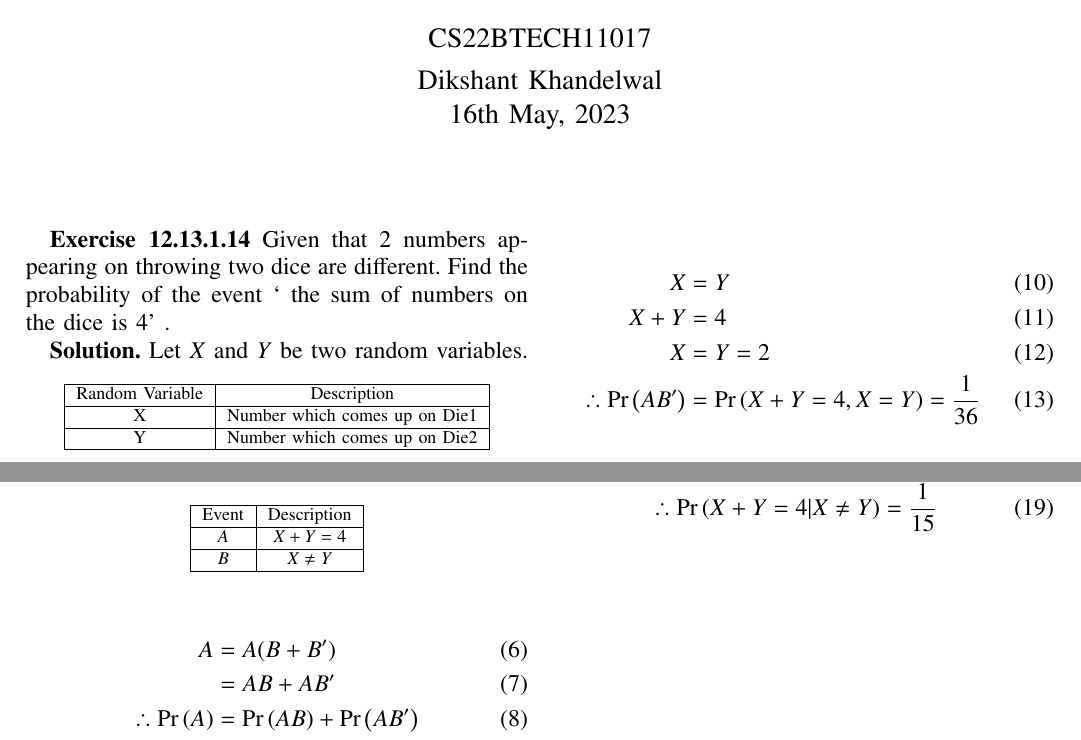
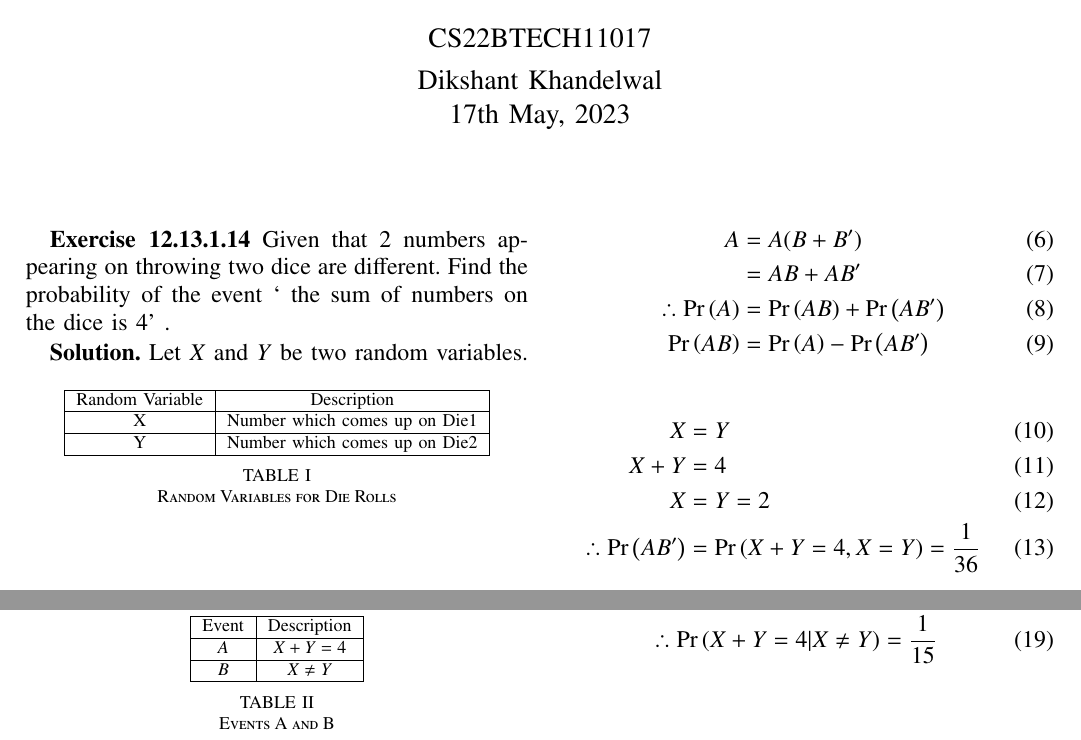
Before and after one commit to DikshantK2004/AI1110, a LaTeX problem sheet (Assignment-3/main.tex): two parts of the page, joined at a grey line, cut so that both start at the same text. Compiled offline with pdfLaTeX.

Commit message:
Updated Assignment-3

```diff
--- a/Assignment-3/main.tex
+++ b/Assignment-3/main.tex
@@ -141,7 +141,7 @@ columns=fullflexible
 \author{
   CS22BTECH11017\\[4pt]
   Dikshant Khandelwal\\
-  16th May, 2023
+  17th May, 2023
   % <-this % stops a space
 }
 \begin{document}
@@ -155,8 +155,9 @@ Given that 2 numbers appearing on throwing two dice are different. Find the prob
 \textbf{Solution.} Let $X$ and $Y$ be two random variables.
 
 \begin{table}[h]
-    \label{table:0}
+    \label{tab:0}
     \input{tables/table1.tex}
+    \caption{Random Variables for Die Rolls}
    \end{table}
 
 \begin{align}
@@ -176,8 +177,9 @@ Probability of an event $E$, written as $\pr{E}$
 
 Let $A$ and $B$ be two events.
 \begin{table}[h]
-  \label{table:1}
+  \label{tab:1}
   \input{tables/table2.tex}
+  \caption{Events A and B}
  \end{table}
 \begin{align}
     A &= A(B + B^{\prime})\\
```
Also changed, not shown: Assignment-3/main.pdf, 6 other files.
